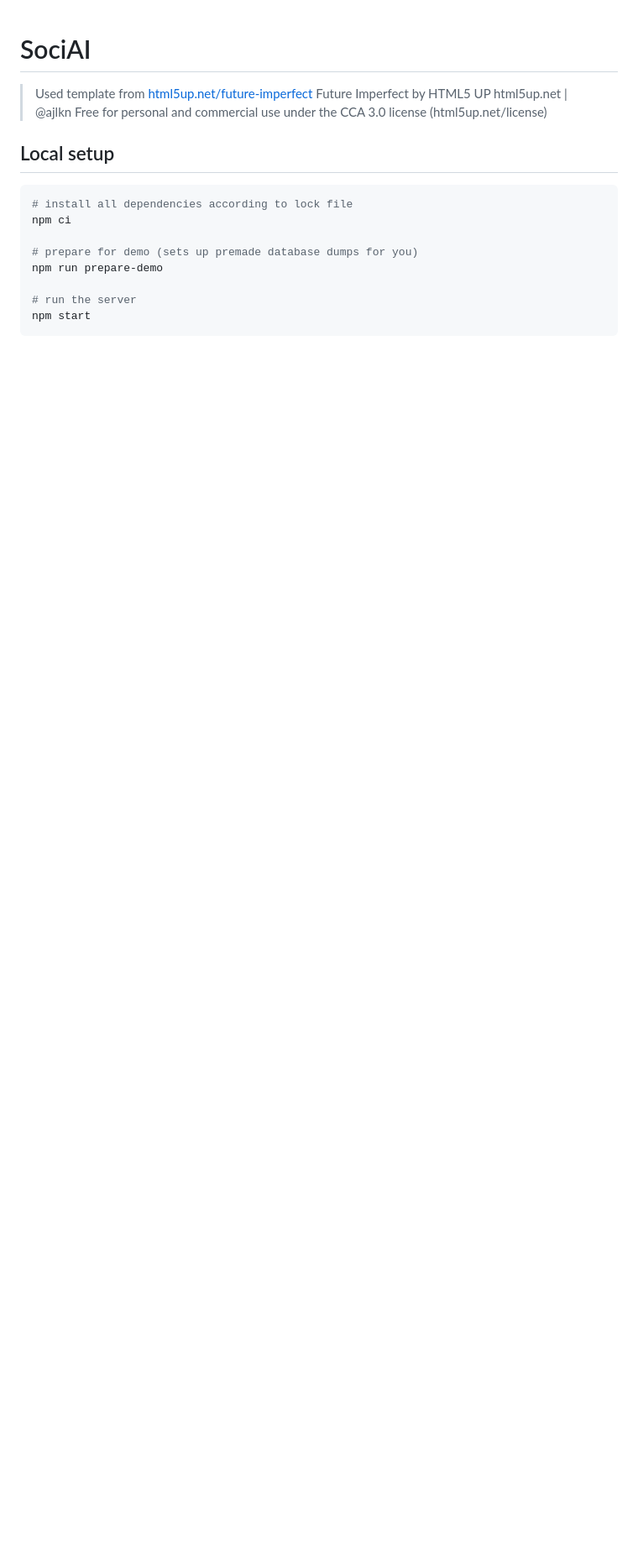
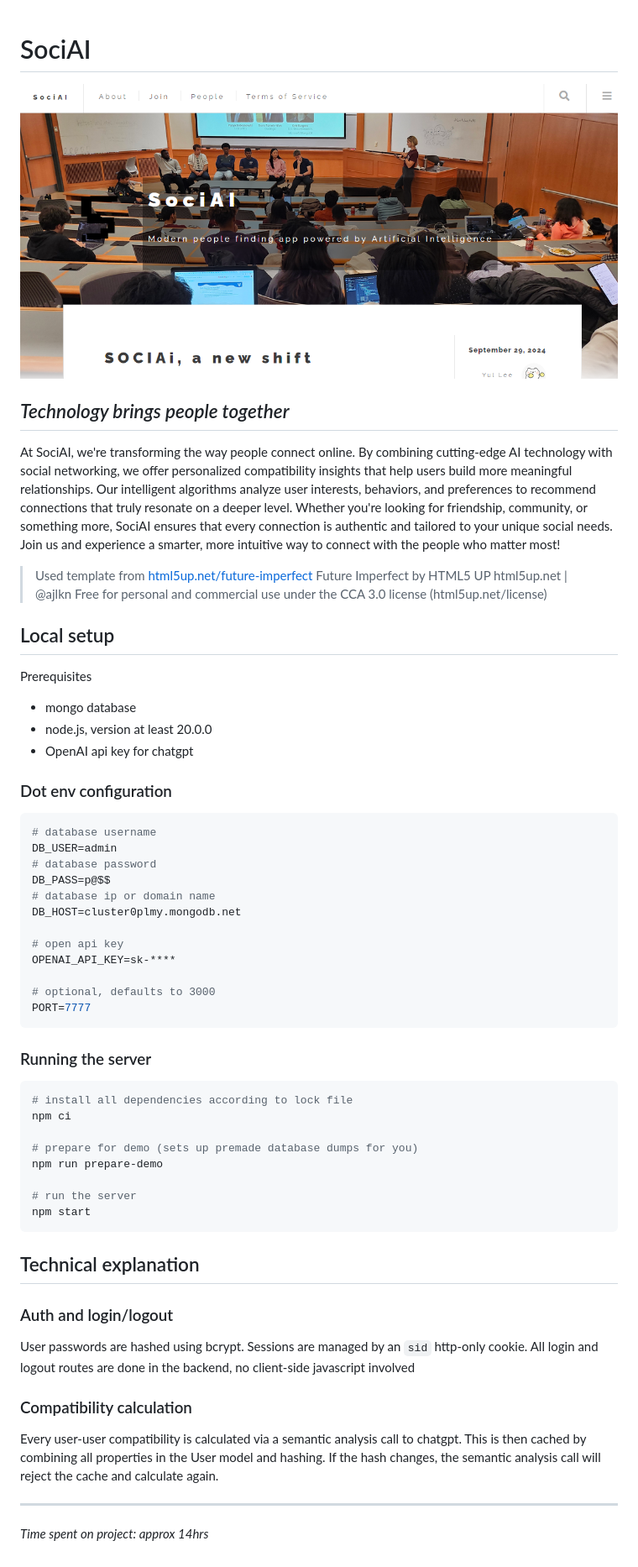
Before and after one commit to nopeless/vandyhacks-xi-rizzler, a Markdown page: README.md, the part around the change. Shown: that part at 84% size. GitHub-like rendering; pictures changed too: docs/banner.png (added); blank space fills up the shorter version.

Commit message:
prettify readme

````diff
--- a/README.md
+++ b/README.md
@@ -1,4 +1,10 @@
 # SociAI
+
+![banner](docs/banner.png)
+
+## *Technology brings people together*
+
+At SociAI, we're transforming the way people connect online. By combining cutting-edge AI technology with social networking, we offer personalized compatibility insights that help users build more meaningful relationships. Our intelligent algorithms analyze user interests, behaviors, and preferences to recommend connections that truly resonate on a deeper level. Whether you're looking for friendship, community, or something more, SociAI ensures that every connection is authentic and tailored to your unique social needs. Join us and experience a smarter, more intuitive way to connect with the people who matter most!
 
 > Used template from [html5up.net/future-imperfect](https://html5up.net/future-imperfect)
 > Future Imperfect by HTML5 UP
@@ -6,6 +12,31 @@
 > Free for personal and commercial use under the CCA 3.0 license (html5up.net/license)
 
 ## Local setup
+
+Prerequisites
+
+- mongo database
+- node.js, version at least 20.0.0
+- OpenAI api key for chatgpt
+
+### Dot env configuration
+
+```env
+# database username
+DB_USER=admin
+# database password
+DB_PASS=p@$$
+# database ip or domain name
+DB_HOST=cluster0plmy.mongodb.net
+
+# open api key
+OPENAI_API_KEY=sk-****
+
+# optional, defaults to 3000
+PORT=7777
+```
+
+### Running the server
 
 ```bash
 # install all dependencies according to lock file
@@ -17,3 +48,17 @@ npm run prepare-demo
 # run the server
 npm start
 ```
+
+## Technical explanation
+
+### Auth and login/logout
+
+User passwords are hashed using bcrypt. Sessions are managed by an `sid` http-only cookie. All login and logout routes are done in the backend, no client-side javascript involved
+
+### Compatibility calculation
+
+Every user-user compatibility is calculated via a semantic analysis call to chatgpt. This is then cached by combining all properties in the User model and hashing. If the hash changes, the semantic analysis call will reject the cache and calculate again.
+
+---
+
+*Time spent on project: approx 14hrs*
````
